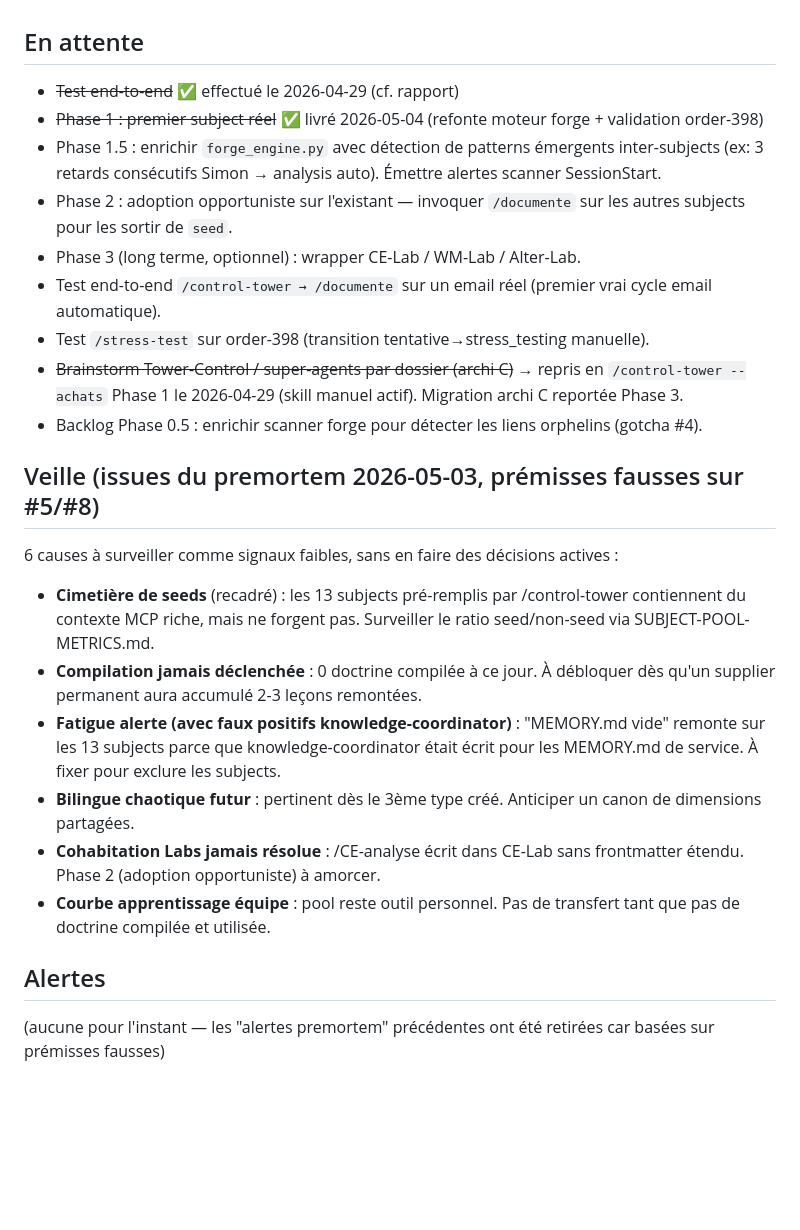
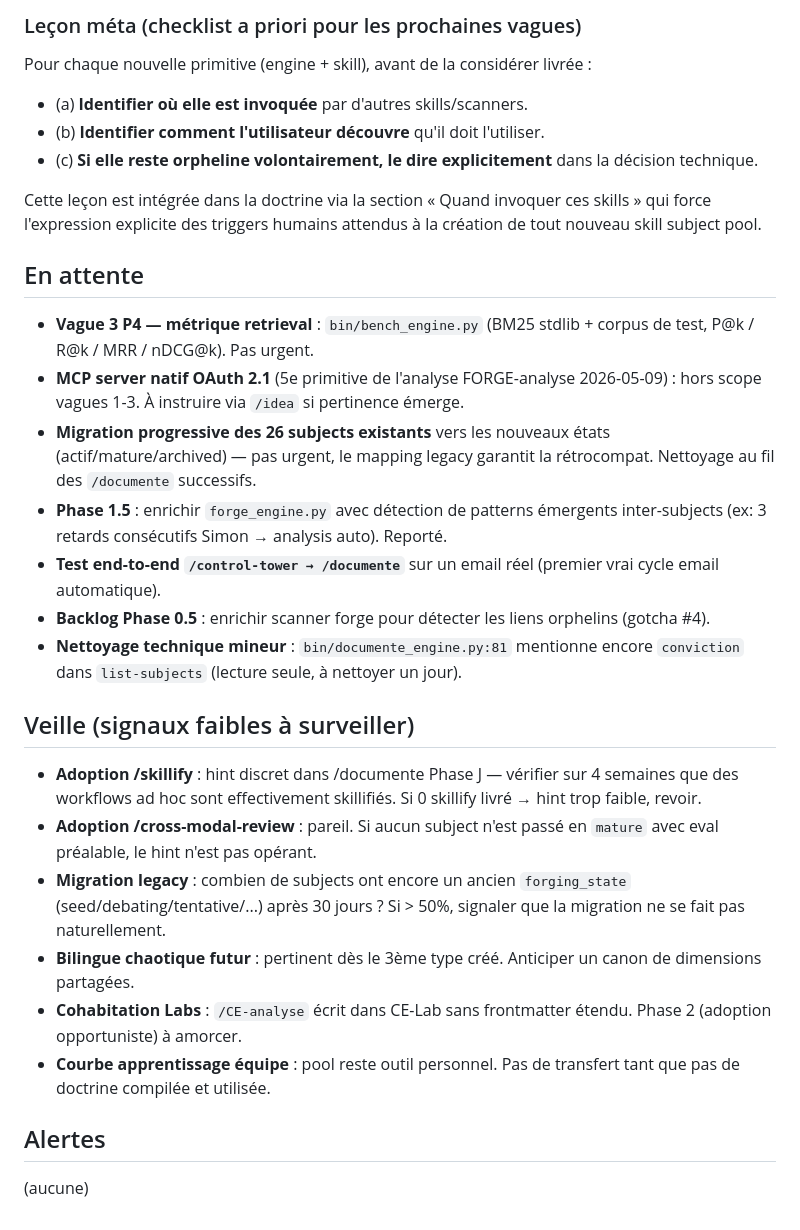
Before and after one commit to rubee-labs/socle, a Markdown page: subjects/claude-forge/MEMORY.md, the part around one of its changes. Drawn GitHub-style; blank space fills up the shorter version.

```diff
--- a/subjects/claude-forge/MEMORY.md
+++ b/subjects/claude-forge/MEMORY.md
@@ -86,27 +113,31 @@ PR Ultraplan : commit `6e189bc4` (15 fichiers, +1129 / -479).
+### Leçon méta (checklist a priori pour les prochaines vagues)
+
+Pour chaque nouvelle primitive (engine + skill), avant de la considérer livrée :
+- (a) **Identifier où elle est invoquée** par d'autres skills/scanners.
+- (b) **Identifier comment l'utilisateur découvre** qu'il doit l'utiliser.
+- (c) **Si elle reste orpheline volontairement, le dire explicitement** dans la décision technique.
+
+Cette leçon est intégrée dans la doctrine via la section « Quand invoquer ces skills » qui force l'expression explicite des triggers humains attendus à la création de tout nouveau skill subject pool.
 
 ## En attente
 
-- ~~Test end-to-end~~ ✅ effectué le 2026-04-29 (cf. rapport)
-- ~~Phase 1 : premier subject réel~~ ✅ livré 2026-05-04 (refonte moteur forge + validation order-398)
-- Phase 1.5 : enrichir `forge_engine.py` avec détection de patterns émergents inter-subjects (ex: 3 retards consécutifs Simon → analysis auto). Émettre alertes scanner SessionStart.
-- Phase 2 : adoption opportuniste sur l'existant — invoquer `/documente` sur les autres subjects pour les sortir de `seed`.
-- Phase 3 (long terme, optionnel) : wrapper CE-Lab / WM-Lab / Alter-Lab.
-- Test end-to-end `/control-tower → /documente` sur un email réel (premier vrai cycle email automatique).
-- Test `/stress-test` sur order-398 (transition tentative→stress_testing manuelle).
-- ~~Brainstorm Tower-Control / super-agents par dossier (archi C)~~ → repris en `/control-tower --achats` Phase 1 le 2026-04-29 (skill manuel actif). Migration archi C reportée Phase 3.
-- Backlog Phase 0.5 : enrichir scanner forge pour détecter les liens orphelins (gotcha #4).
+- **Vague 3 P4 — métrique retrieval** : `bin/bench_engine.py` (BM25 stdlib + corpus de test, P@k / R@k / MRR / nDCG@k). Pas urgent.
+- **MCP server natif OAuth 2.1** (5e primitive de l'analyse FORGE-analyse 2026-05-09) : hors scope vagues 1-3. À instruire via `/idea` si pertinence émerge.
+- **Migration progressive des 26 subjects existants** vers les nouveaux états (actif/mature/archived) — pas urgent, le mapping legacy garantit la rétrocompat. Nettoyage au fil des `/documente` successifs.
+- **Phase 1.5** : enrichir `forge_engine.py` avec détection de patterns émergents inter-subjects (ex: 3 retards consécutifs Simon → analysis auto). Reporté.
+- **Test end-to-end `/control-tower → /documente`** sur un email réel (premier vrai cycle email automatique).
+- **Backlog Phase 0.5** : enrichir scanner forge pour détecter les liens orphelins (gotcha #4).
+- **Nettoyage technique mineur** : `bin/documente_engine.py:81` mentionne encore `conviction` dans `list-subjects` (lecture seule, à nettoyer un jour).
 
-## Veille (issues du premortem 2026-05-03, prémisses fausses sur #5/#8)
+## Veille (signaux faibles à surveiller)
 
-6 causes à surveiller comme signaux faibles, sans en faire des décisions actives :
-
-- **Cimetière de seeds** (recadré) : les 13 subjects pré-remplis par /control-tower contiennent du contexte MCP riche, mais ne forgent pas. Surveiller le ratio seed/non-seed via SUBJECT-POOL-METRICS.md.
-- **Compilation jamais déclenchée** : 0 doctrine compilée à ce jour. À débloquer dès qu'un supplier permanent aura accumulé 2-3 leçons remontées.
-- **Fatigue alerte (avec faux positifs knowledge-coordinator)** : "MEMORY.md vide" remonte sur les 13 subjects parce que knowledge-coordinator était écrit pour les MEMORY.md de service. À fixer pour exclure les subjects.
+- **Adoption /skillify** : hint discret dans /documente Phase J — vérifier sur 4 semaines que des workflows ad hoc sont effectivement skillifiés. Si 0 skillify livré → hint trop faible, revoir.
+- **Adoption /cross-modal-review** : pareil. Si aucun subject n'est passé en `mature` avec eval préalable, le hint n'est pas opérant.
+- **Migration legacy** : combien de subjects ont encore un ancien `forging_state` (seed/debating/tentative/...) après 30 jours ? Si > 50%, signaler que la migration ne se fait pas naturellement.
 - **Bilingue chaotique futur** : pertinent dès le 3ème type créé. Anticiper un canon de dimensions partagées.
-- **Cohabitation Labs jamais résolue** : /CE-analyse écrit dans CE-Lab sans frontmatter étendu. Phase 2 (adoption opportuniste) à amorcer.
+- **Cohabitation Labs** : `/CE-analyse` écrit dans CE-Lab sans frontmatter étendu. Phase 2 (adoption opportuniste) à amorcer.
 - **Courbe apprentissage équipe** : pool reste outil personnel. Pas de transfert tant que pas de doctrine compilée et utilisée.
 
 ## Alertes
 
-(aucune pour l'instant — les "alertes premortem" précédentes ont été retirées car basées sur prémisses fausses)
+(aucune)
```
Also changed, not shown: other parts of subjects/claude-forge/MEMORY.md (+83 -56 lines), 1 other file.
